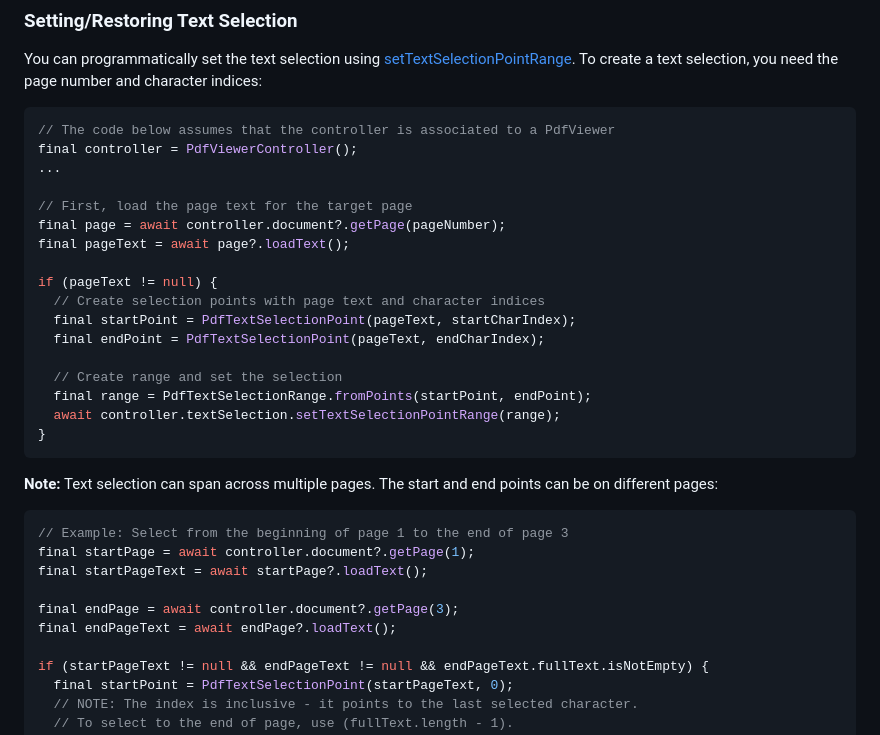
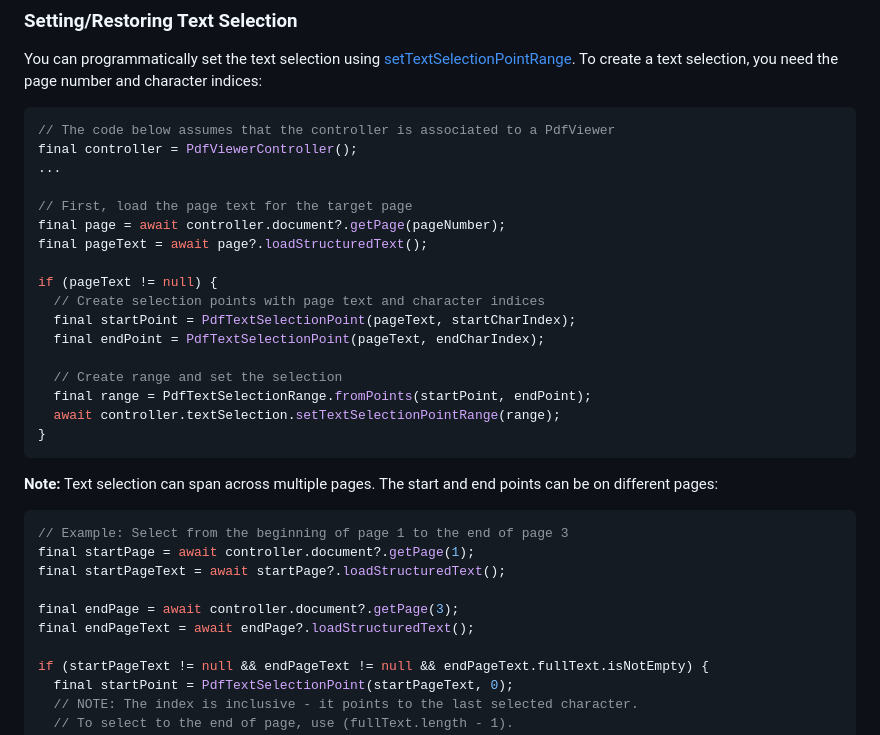
Before and after one commit to espresso3389/pdfrx, a Markdown page: doc/Text-Selection.md, the part around the change. Rendered like a GitHub page.

Commit message:
Update text loading method to loadStructuredText

````diff
--- a/doc/Text-Selection.md
+++ b/doc/Text-Selection.md
@@ -80,7 +80,7 @@ final controller = PdfViewerController();
 
 // First, load the page text for the target page
 final page = await controller.document?.getPage(pageNumber);
-final pageText = await page?.loadText();
+final pageText = await page?.loadStructuredText();
 
 if (pageText != null) {
   // Create selection points with page text and character indices
@@ -98,10 +98,10 @@ if (pageText != null) {
 ```dart
 // Example: Select from the beginning of page 1 to the end of page 3
 final startPage = await controller.document?.getPage(1);
-final startPageText = await startPage?.loadText();
+final startPageText = await startPage?.loadStructuredText();
 
 final endPage = await controller.document?.getPage(3);
-final endPageText = await endPage?.loadText();
+final endPageText = await endPage?.loadStructuredText();
 
 if (startPageText != null && endPageText != null && endPageText.fullText.isNotEmpty) {
   final startPoint = PdfTextSelectionPoint(startPageText, 0);
````
